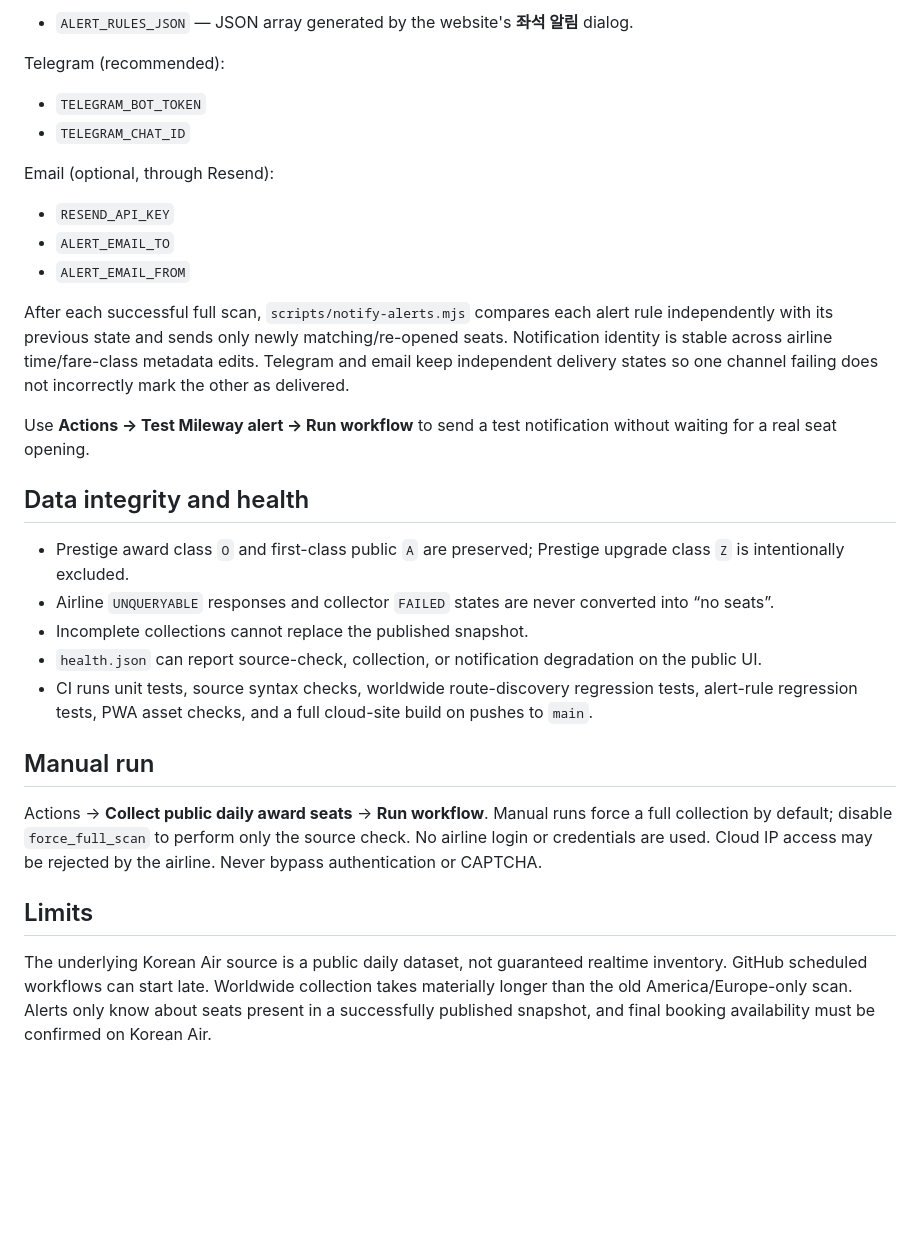
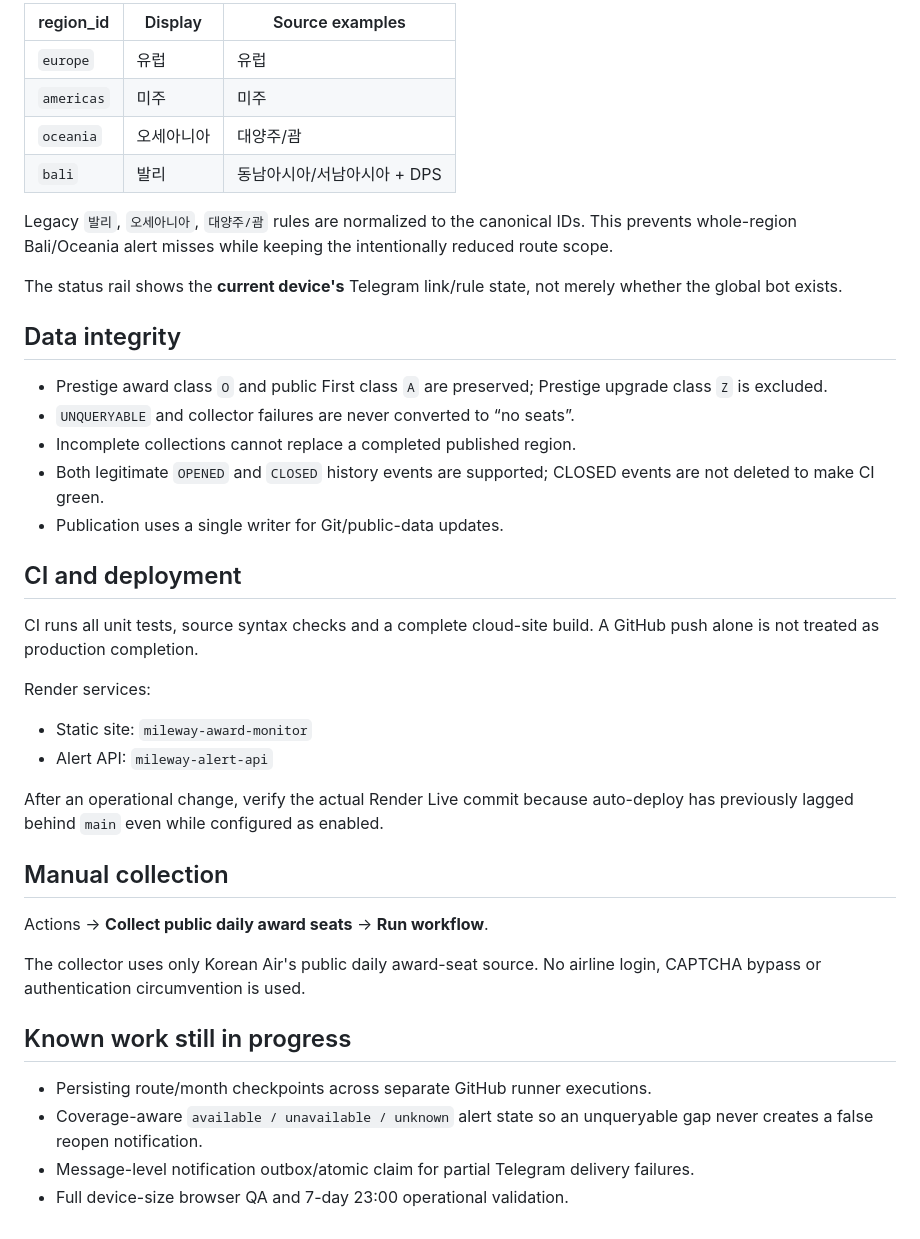
Before and after one commit to shoon94parkk-del/mileway-award-monitor, a Markdown page: README.md, the part around one of its changes. Drawn GitHub-style; blank space fills up the shorter version.

```diff
--- a/README.md
+++ b/README.md
@@ -34,33 +61,43 @@ Required rule secret:
 
-- `ALERT_RULES_JSON` — JSON array generated by the website's **좌석 알림** dialog.
+| region_id | Display | Source examples |
+|---|---|---|
+| `europe` | 유럽 | 유럽 |
+| `americas` | 미주 | 미주 |
+| `oceania` | 오세아니아 | 대양주/괌 |
+| `bali` | 발리 | 동남아시아/서남아시아 + DPS |
 
-Telegram (recommended):
+Legacy `발리`, `오세아니아`, `대양주/괌` rules are normalized to the canonical IDs. This prevents whole-region Bali/Oceania alert misses while keeping the intentionally reduced route scope.
 
-- `TELEGRAM_BOT_TOKEN`
-- `TELEGRAM_CHAT_ID`
+The status rail shows the **current device's** Telegram link/rule state, not merely whether the global bot exists.
 
-Email (optional, through Resend):
+## Data integrity
 
-- `RESEND_API_KEY`
-- `ALERT_EMAIL_TO`
-- `ALERT_EMAIL_FROM`
+- Prestige award class `O` and public First class `A` are preserved; Prestige upgrade class `Z` is excluded.
+- `UNQUERYABLE` and collector failures are never converted to “no seats”.
+- Incomplete collections cannot replace a completed published region.
+- Both legitimate `OPENED` and `CLOSED` history events are supported; CLOSED events are not deleted to make CI green.
+- Publication uses a single writer for Git/public-data updates.
 
-After each successful full scan, `scripts/notify-alerts.mjs` compares each alert rule independently with its previous state and sends only newly matching/re-opened seats. Notification identity is stable across airline time/fare-class metadata edits. Telegram and email keep independent delivery states so one channel failing does not incorrectly mark the other as delivered.
+## CI and deployment
 
-Use **Actions → Test Mileway alert → Run workflow** to send a test notification without waiting for a real seat opening.
+CI runs all unit tests, source syntax checks and a complete cloud-site build. A GitHub push alone is not treated as production completion.
 
-## Data integrity and health
+Render services:
 
-- Prestige award class `O` and first-class public `A` are preserved; Prestige upgrade class `Z` is intentionally excluded.
-- Airline `UNQUERYABLE` responses and collector `FAILED` states are never converted into “no seats”.
-- Incomplete collections cannot replace the published snapshot.
-- `health.json` can report source-check, collection, or notification degradation on the public UI.
-- CI runs unit tests, source syntax checks, worldwide route-discovery regression tests, alert-rule regression tests, PWA asset checks, and a full cloud-site build on pushes to `main`.
+- Static site: `mileway-award-monitor`
+- Alert API: `mileway-alert-api`
 
-## Manual run
+After an operational change, verify the actual Render Live commit because auto-deploy has previously lagged behind `main` even while configured as enabled.
 
-Actions → **Collect public daily award seats** → **Run workflow**. Manual runs force a full collection by default; disable `force_full_scan` to perform only the source check. No airline login or credentials are used. Cloud IP access may be rejected by the airline. Never bypass authentication or CAPTCHA.
+## Manual collection
 
-## Limits
+Actions → **Collect public daily award seats** → **Run workflow**.
 
-The underlying Korean Air source is a public daily dataset, not guaranteed realtime inventory. GitHub scheduled workflows can start late. Worldwide collection takes materially longer than the old America/Europe-only scan. Alerts only know about seats present in a successfully published snapshot, and final booking availability must be confirmed on Korean Air.
+The collector uses only Korean Air's public daily award-seat source. No airline login, CAPTCHA bypass or authentication circumvention is used.
+
+## Known work still in progress
+
+- Persisting route/month checkpoints across separate GitHub runner executions.
+- Coverage-aware `available / unavailable / unknown` alert state so an unqueryable gap never creates a false reopen notification.
+- Message-level notification outbox/atomic claim for partial Telegram delivery failures.
+- Full device-size browser QA and 7-day 23:00 operational validation.
```
Also changed, not shown: other parts of README.md (+49 -22 lines).
